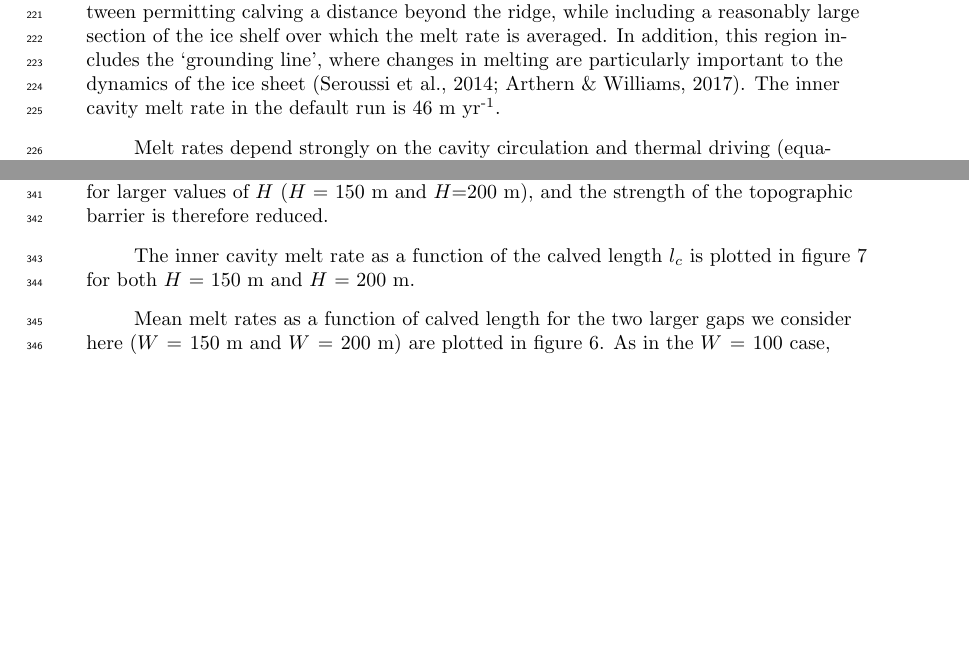
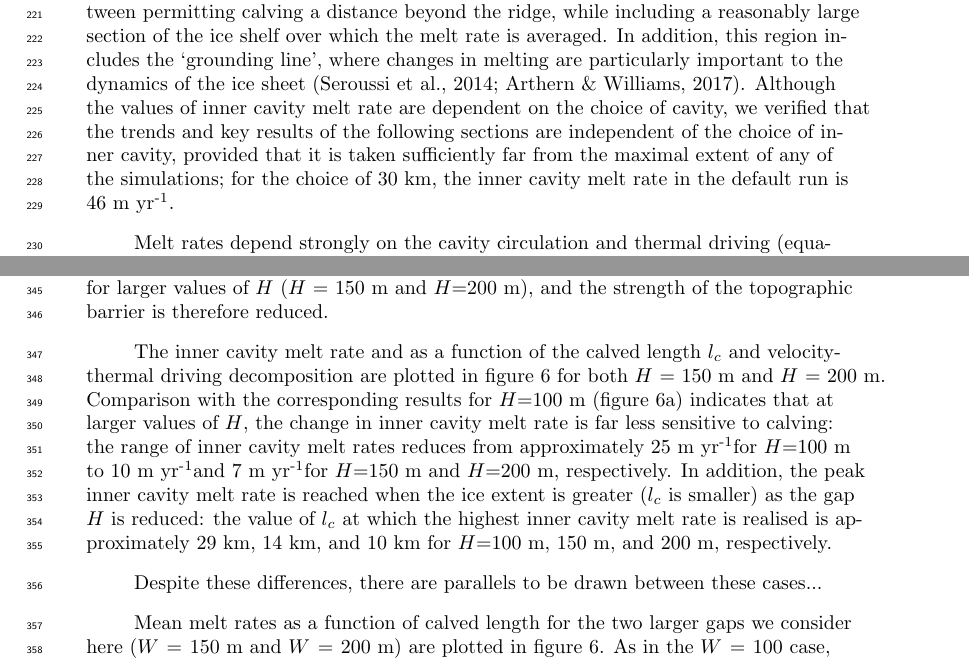
Before and after one commit to alextbradley/PIG-melt-response-to-calving, a LaTeX document (tex/main.tex): two parts of pages 7 and 12 of 15 before the commit and two parts of pages 7 and 12 of 16 after it, joined at a grey line, cut so that both start at the same text, the shorter picture padded with empty space. Compiled offline with pdfLaTeX.

Commit message:
Updates from Overleaf

```diff
--- a/tex/main.tex
+++ b/tex/main.tex
@@ -281,7 +281,7 @@ In this section, we describe the results for the baseline experiment with $H$ =
 Ice-ocean properties that characterise the default simulation are shown in figure~\ref{fig:figure3}. Melt rates (figure~\ref{fig:figure3}a) are mostly below  15\mpryr everywhere, except for a region located within 20~km of the grounding line, where maximum melt rates of reach a maximum of approximately 120\mpryr. The average melt rate over the whole shelf is approximately 20\mpryr; this is lower than the observed value of 33$\pm$2 that has been observed for PIG in 2009 (to which the $P=600$ case corresponds), as is to be expected given that the configuration in this simulation has the tightest topographic control on warm water inflow that is observed for PIG applied everywhere.
 
 %introduce the idea of the inner cavity, why do we use this metric
-It is useful to introduce the `inner cavity': the area of the ocean that is located within 30~km of the Southern end of the domain (indicated by the red shaded region in figure~\ref{fig:figure2}a). We use the mean melt rate in the inner cavity (solid red line figure~\ref{fig:figure2}a) as our metric to quantify changes in melt rate with calving, and refer to this quantity henceforth as the `inner cavity melt rate'. A spatially invariant area over which the melt rate is integrated is necessary because the melt rate under the ice shelf is highly spatially variable (figure~\ref{fig:figure3}a); for example, if we removed sections of ice in the default run \textit{without} changing the melt rate pattern, those runs with less ice (i.e. significant calving) would display larger mean melt rates over the whole shelf because the highest melt rates are concentrated near the grounding line. The 30~km length of the inner cavity region reflects a compromise between permitting calving a distance beyond the ridge, while including a reasonably large section of the ice shelf over which the melt rate is averaged. In addition, this region includes the `grounding line', where changes in melting are particularly important to the dynamics of the ice sheet~\cite{Seroussi2014Cryo, Athern2017GRL}. The inner cavity melt rate in the default run is 46\mpryr.
+It is useful to introduce the `inner cavity': the area of the ocean that is located within 30~km of the Southern end of the domain (indicated by the red shaded region in figure~\ref{fig:figure2}a). We use the mean melt rate in the inner cavity (solid red line figure~\ref{fig:figure2}a) as our metric to quantify changes in melt rate with calving, and refer to this quantity henceforth as the `inner cavity melt rate'. A spatially invariant area over which the melt rate is integrated is necessary because the melt rate under the ice shelf is highly spatially variable (figure~\ref{fig:figure3}a); for example, if we removed sections of ice in the default run \textit{without} changing the melt rate pattern, those runs with less ice (i.e. significant calving) would display larger mean melt rates over the whole shelf because the highest melt rates are concentrated near the grounding line. The 30~km length of the inner cavity region reflects a compromise between permitting calving a distance beyond the ridge, while including a reasonably large section of the ice shelf over which the melt rate is averaged. In addition, this region includes the `grounding line', where changes in melting are particularly important to the dynamics of the ice sheet~\cite{Seroussi2014Cryo, Athern2017GRL}. Although the values of inner cavity melt rate are dependent on the choice of cavity, we verified that the trends and key results of the following sections are independent of the choice of inner cavity, provided that it is taken sufficiently far from the maximal extent of any of the simulations; for the choice of 30~km, the inner cavity melt rate in the default run is 46\mpryr.
 
 %why does the melt rate look like it does
 Melt rates depend strongly on the cavity circulation and thermal driving (equation~\eqref{E:MeltRate}). Cavity circulation (figure~\ref{fig:figure3}a,c) is charaterized by a cyclonic circulation which is Coriolis-driven. This circulation is directed northward and southward at the Eastern and Western boundaries ($x=$0~km and $x=$48~km), respectively. In the inner cavity, South of $y = 30$~km, the circulation is vigorous, but high melt rates are confined to within $y$ = 20~km: North of approximately $y$=20~km, a cold, fresh, and thus buoyant, meltwater plume  is adjacent to the ice-ocean interface (figure~\ref{fig:figure3}e), rather than the modified warm water that is adjacent to the ice-ocean interface for $y < $ 20~km  (figure~\ref{fig:figure3}d); the thermal driving, and thus melt rates, are significantly lower North of $y$=20~km.
@@ -357,9 +357,10 @@ When the ice front is calved on top of the ridge, however, their are two importa
 %what are we doing here and why (briefly)
 In the previous section, we analyzed how, and why, the inner cavity melt rate changes with calving in the $H$=100~m case. The strength of the topographic barrier provided by the seabed ridge in combination with the ice draft was identified as a important control on the melt rate response to calving; in this section, we describe how this picture changes for larger values of $H$ ($H$ = 150~m and $H$=200~m), and the strength of the topographic barrier is therefore reduced.
 
-%how do melt rates
-The inner cavity melt rate as a function of the calved length $l_c$ is plotted in figure~\ref{fig:figure7} for both $H$ = 150~m and $H$ = 200~m.
+%how do melt rates change
+The inner cavity melt rate and as a function of the calved length $l_c$ and velocity-thermal driving decomposition are plotted in figure~\ref{fig:figure6} for both $H$ = 150~m and $H$ = 200~m. Comparison with the corresponding results for $H$=100~m (figure~\ref{fig:figure6}a) indicates that at larger values of $H$, the change in inner cavity melt rate is far less sensitive to calving: the range of inner cavity melt rates reduces from approximately 25\mpryr for $H$=100~m to 10\mpryr and 7\mpryr for $H$=150~m and $H$=200~m, respectively. In addition, the peak inner cavity melt rate is reached when the ice extent is greater ($l_c$ is smaller) as the gap $H$ is reduced: the value of $l_c$ at which the highest inner cavity melt rate is realised is approximately 29~km, 14~km, and 10~km for $H$=100~m, 150~m, and 200~m, respectively.
 
+Despite these differences, there are parallels to be drawn between these cases...
 
 \begin{figure}
     \centering
```
